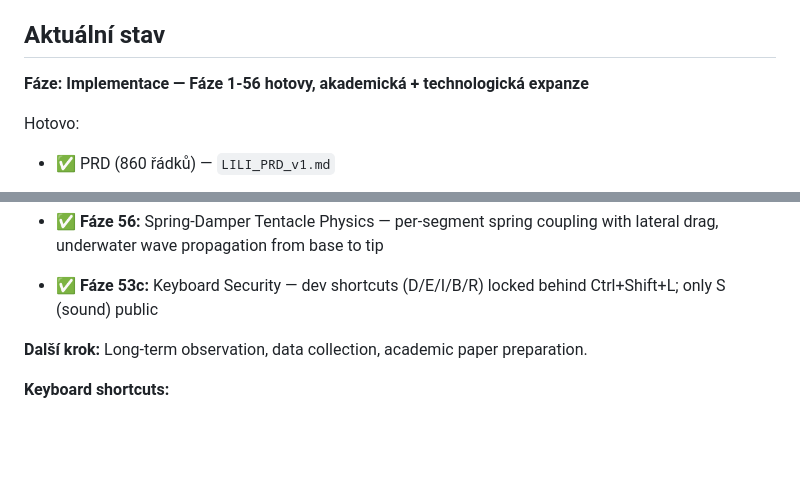
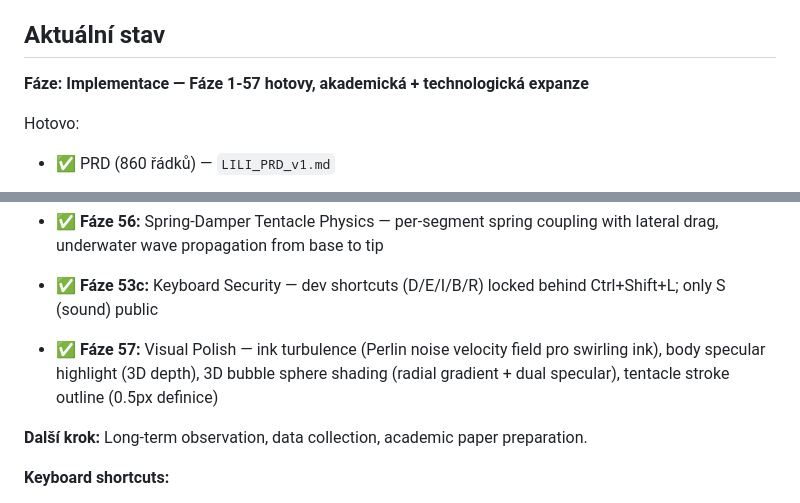
Before and after one commit to michalstrnadel/lili-octopus, a Markdown page: AGENTS.md, 2 parts joined by grey strips. Rendered like a GitHub page; blank space fills up the shorter version.

```diff
--- a/AGENTS.md
+++ b/AGENTS.md
@@ -10,7 +10,7 @@ Tento soubor je entry point pro jakékoli AI pracující na tomto projektu. Pře
 
 ## Aktuální stav
 
-**Fáze: Implementace — Fáze 1-56 hotovy, akademická + technologická expanze**
+**Fáze: Implementace — Fáze 1-57 hotovy, akademická + technologická expanze**
 
 Hotovo:
 - ✅ PRD (860 řádků) — `LILI_PRD_v1.md`
@@ -106,6 +106,7 @@ Hotovo:
 - ✅ **Fáze 55:** FABRIK Comfort Functions — anti-torsion penalty (max bend angle correction), end-effector rotation alignment during grab
 - ✅ **Fáze 56:** Spring-Damper Tentacle Physics — per-segment spring coupling with lateral drag, underwater wave propagation from base to tip
 - ✅ **Fáze 53c:** Keyboard Security — dev shortcuts (D/E/I/B/R) locked behind Ctrl+Shift+L; only S (sound) public
+- ✅ **Fáze 57:** Visual Polish — ink turbulence (Perlin noise velocity field pro swirling ink), body specular highlight (3D depth), 3D bubble sphere shading (radial gradient + dual specular), tentacle stroke outline (0.5px definice)
 
 **Další krok:** Long-term observation, data collection, academic paper preparation.
 
```
Also changed, not shown: other parts of AGENTS.md (+1 -1 lines), README.md (+3 -2 lines).
